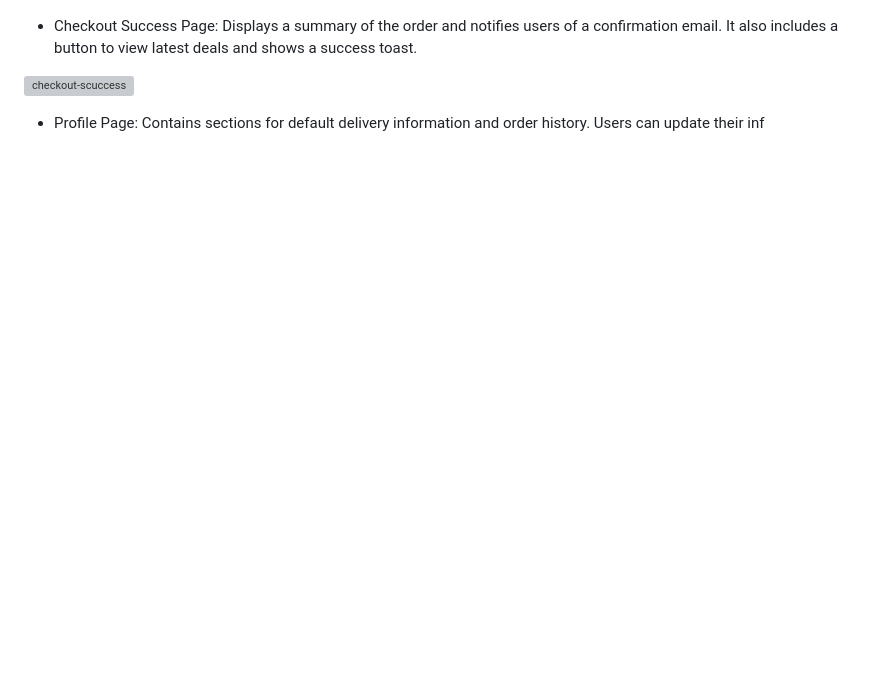
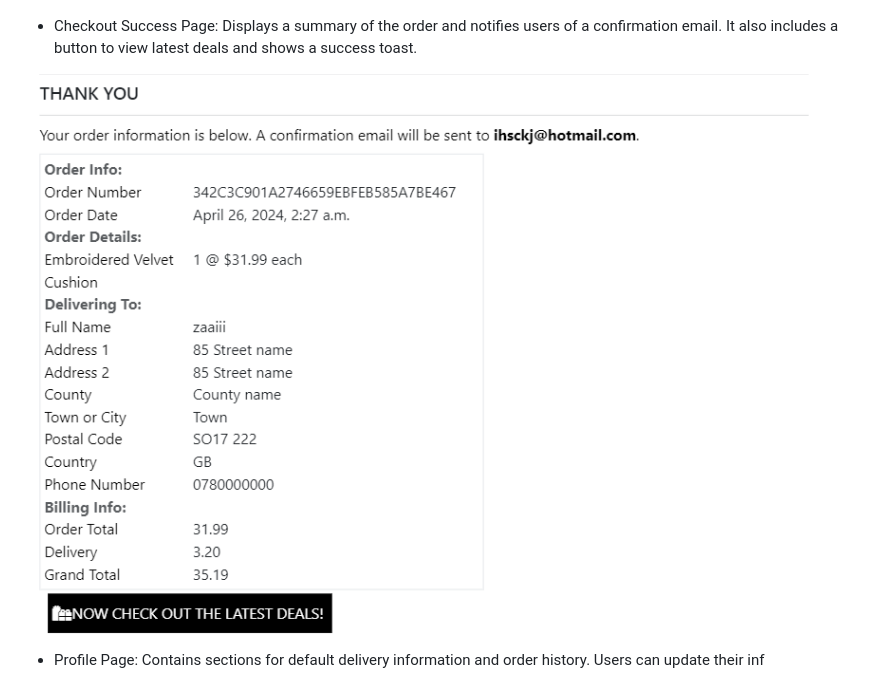
Before and after one commit to zaicodes/CushionHaven, a Markdown page: README.md, the part around the change. Drawn GitHub-style; blank space fills up the shorter version; grey boxes are pictures that could not be loaded.

Commit message:
"Updated image filename for checkout success screenshot in README"

```diff
--- a/README.md
+++ b/README.md
@@ -213,7 +213,7 @@ Various security measures were implemented for this project:
 - Checkout Success Page: Displays a summary of the order and notifies users of a confirmation email. It also includes a button to view latest deals and shows a success toast.
 
 
-![checkout-scuccess](https://github.com/zaicodes/CushionHaven/blob/main/documentation/readme/checkout-scuccess.png)
+![checkout-success](https://github.com/zaicodes/CushionHaven/blob/main/documentation/readme/checkout-success.png)
 
 
 
```
